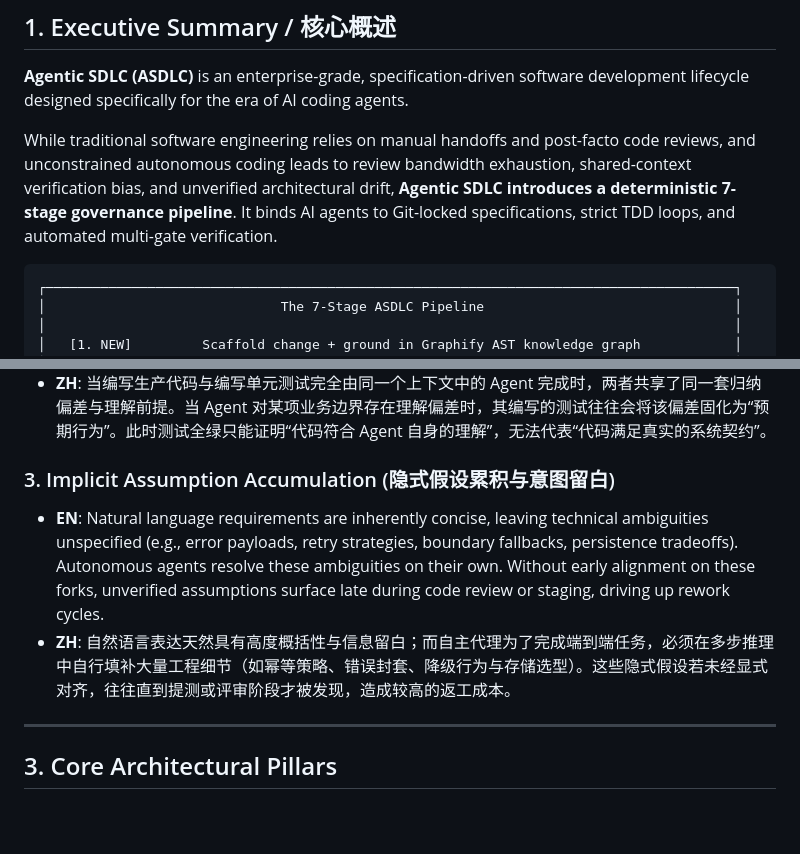
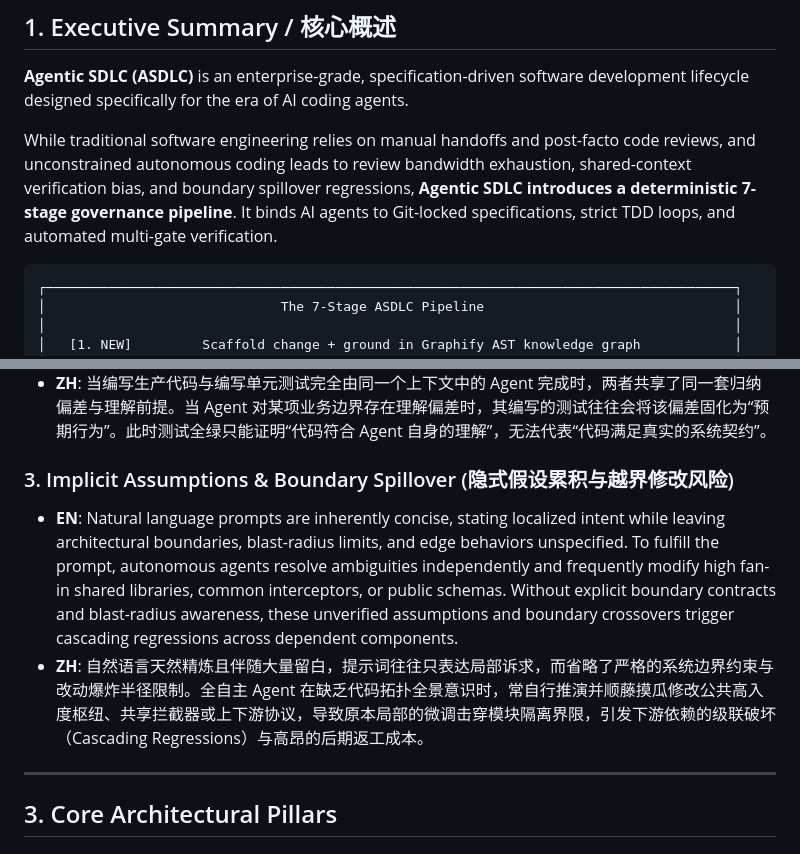
Before and after one commit to akjamie/agentic-sdlc, a Markdown page: docs/about.md, 2 parts joined by grey strips. GitHub-like rendering; blank space fills up the shorter version.

````diff
--- a/docs/about.md
+++ b/docs/about.md
@@ -10,7 +10,7 @@
 
 **Agentic SDLC (ASDLC)** is an enterprise-grade, specification-driven software development lifecycle designed specifically for the era of AI coding agents.
 
-While traditional software engineering relies on manual handoffs and post-facto code reviews, and unconstrained autonomous coding leads to review bandwidth exhaustion, shared-context verification bias, and unverified architectural drift, **Agentic SDLC introduces a deterministic 7-stage governance pipeline**. It binds AI agents to Git-locked specifications, strict TDD loops, and automated multi-gate verification.
+While traditional software engineering relies on manual handoffs and post-facto code reviews, and unconstrained autonomous coding leads to review bandwidth exhaustion, shared-context verification bias, and boundary spillover regressions, **Agentic SDLC introduces a deterministic 7-stage governance pipeline**. It binds AI agents to Git-locked specifications, strict TDD loops, and automated multi-gate verification.
 
 ```
 ┌────────────────────────────────────────────────────────────────────────────────────────┐
@@ -48,9 +48,9 @@ As autonomous coding agents scale across software engineering organizations, tec
 - **EN**: When the same agent writes both implementation code and unit tests within the same reasoning context, tests naturally share the agent's internal assumptions and biases. A passing test suite confirms that the code aligns with the agent's internal logic, which may diverge from the true enterprise specification. Passing CI tests can inadvertently mask contract discrepancies.
 - **ZH**: 当编写生产代码与编写单元测试完全由同一个上下文中的 Agent 完成时，两者共享了同一套归纳偏差与理解前提。当 Agent 对某项业务边界存在理解偏差时，其编写的测试往往会将该偏差固化为“预期行为”。此时测试全绿只能证明“代码符合 Agent 自身的理解”，无法代表“代码满足真实的系统契约”。
 
-### 3. Implicit Assumption Accumulation (隐式假设累积与意图留白)
-- **EN**: Natural language requirements are inherently concise, leaving technical ambiguities unspecified (e.g., error payloads, retry strategies, boundary fallbacks, persistence tradeoffs). Autonomous agents resolve these ambiguities on their own. Without early alignment on these forks, unverified assumptions surface late during code review or staging, driving up rework cycles.
-- **ZH**: 自然语言表达天然具有高度概括性与信息留白；而自主代理为了完成端到端任务，必须在多步推理中自行填补大量工程细节（如幂等策略、错误封套、降级行为与存储选型）。这些隐式假设若未经显式对齐，往往直到提测或评审阶段才被发现，造成较高的返工成本。
+### 3. Implicit Assumptions & Boundary Spillover (隐式假设累积与越界修改风险)
+- **EN**: Natural language prompts are inherently concise, stating localized intent while leaving architectural boundaries, blast-radius limits, and edge behaviors unspecified. To fulfill the prompt, autonomous agents resolve ambiguities independently and frequently modify high fan-in shared libraries, common interceptors, or public schemas. Without explicit boundary contracts and blast-radius awareness, these unverified assumptions and boundary crossovers trigger cascading regressions across dependent components.
+- **ZH**: 自然语言天然精炼且伴随大量留白，提示词往往只表达局部诉求，而省略了严格的系统边界约束与改动爆炸半径限制。全自主 Agent 在缺乏代码拓扑全景意识时，常自行推演并顺藤摸瓜修改公共高入度枢纽、共享拦截器或上下游协议，导致原本局部的微调击穿模块隔离界限，引发下游依赖的级联破坏（Cascading Regressions）与高昂的后期返工成本。
 
 ---
 
````
Also changed, not shown: README.md (+6 -6 lines).
